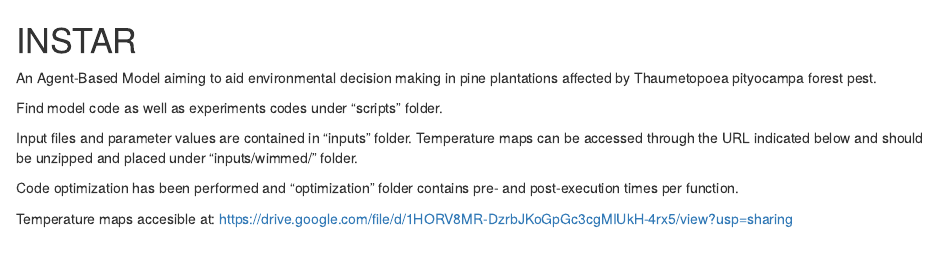
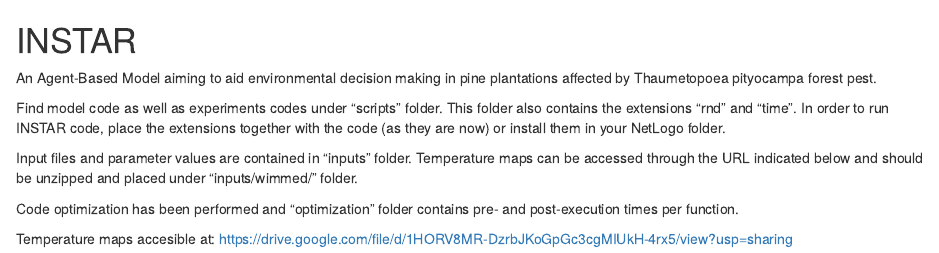
Before and after one commit to MARIASUAM/INSTAR_1.0, an R Markdown document (README.Rmd): the page in a window 1100 px wide, from its top. Rendered offline with R 4.5, knitr and Pandoc, with nearby package versions.

Commit message:
Notes on extensions

```diff
--- a/README.Rmd
+++ b/README.Rmd
@@ -2,7 +2,7 @@
 
 An Agent-Based Model aiming to aid environmental decision making in pine plantations affected by Thaumetopoea pityocampa forest pest.
 
-Find model code as well as experiments codes under "scripts" folder.
+Find model code as well as experiments codes under "scripts" folder. This folder also contains the extensions "rnd" and "time". In order to run INSTAR code, place the extensions together with the code (as they are now) or install them in your NetLogo folder.
 
 Input files and parameter values are contained in "inputs" folder. Temperature maps can be accessed through the URL indicated below and should be unzipped and placed under "inputs/wimmed/" folder.
 
```
